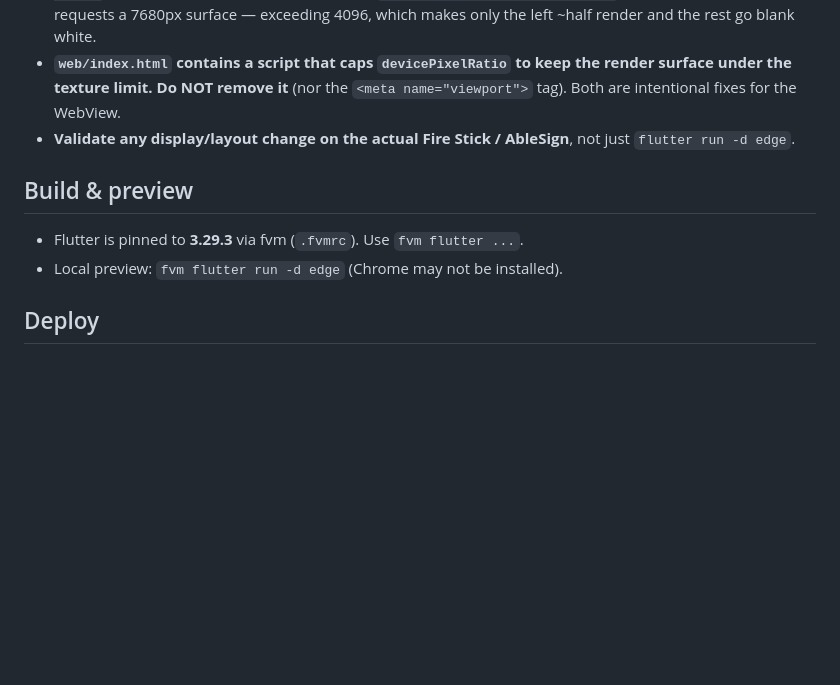
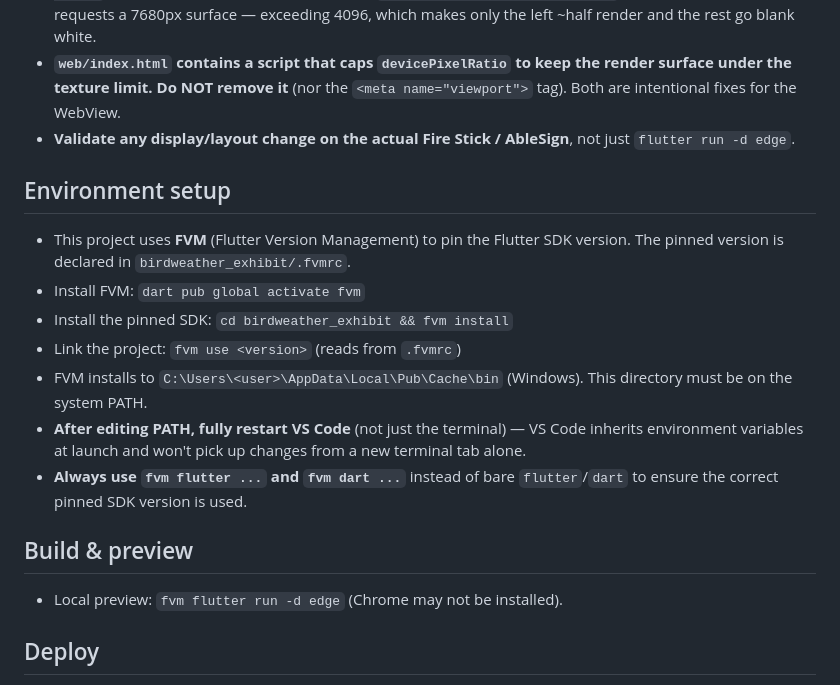
Before and after one commit to jessicatir/birdweather-exhibit, a Markdown page: CLAUDE.md, the part around the change. GitHub-like rendering; blank space fills up the shorter version.

Commit message:
Add VS Code launch configs and FVM environment setup docs
Add root .vscode/launch.json with run/profile/release debug
configurations for the birdweather_exhibit app, and document the FVM
environment setup (install, pinned SDK, PATH, VS Code restart) in
CLAUDE.md.

Co-Authored-By: Claude Opus 4.8 (1M context) <noreply@anthropic.com>

```diff
--- a/CLAUDE.md
+++ b/CLAUDE.md
@@ -28,9 +28,23 @@ public museum-style exhibit.
 - **Validate any display/layout change on the actual Fire Stick / AbleSign**, not
   just `flutter run -d edge`.
 
+## Environment setup
+
+- This project uses **FVM** (Flutter Version Management) to pin the Flutter SDK
+  version. The pinned version is declared in `birdweather_exhibit/.fvmrc`.
+- Install FVM: `dart pub global activate fvm`
+- Install the pinned SDK: `cd birdweather_exhibit && fvm install`
+- Link the project: `fvm use <version>` (reads from `.fvmrc`)
+- FVM installs to `C:\Users\<user>\AppData\Local\Pub\Cache\bin` (Windows). This
+  directory must be on the system PATH.
+- **After editing PATH, fully restart VS Code** (not just the terminal) — VS Code
+  inherits environment variables at launch and won't pick up changes from a new
+  terminal tab alone.
+- **Always use `fvm flutter ...` and `fvm dart ...`** instead of bare
+  `flutter`/`dart` to ensure the correct pinned SDK version is used.
+
 ## Build & preview
 
-- Flutter is pinned to **3.29.3** via fvm (`.fvmrc`). Use `fvm flutter ...`.
 - Local preview: `fvm flutter run -d edge` (Chrome may not be installed).
 
 ## Deploy
```
